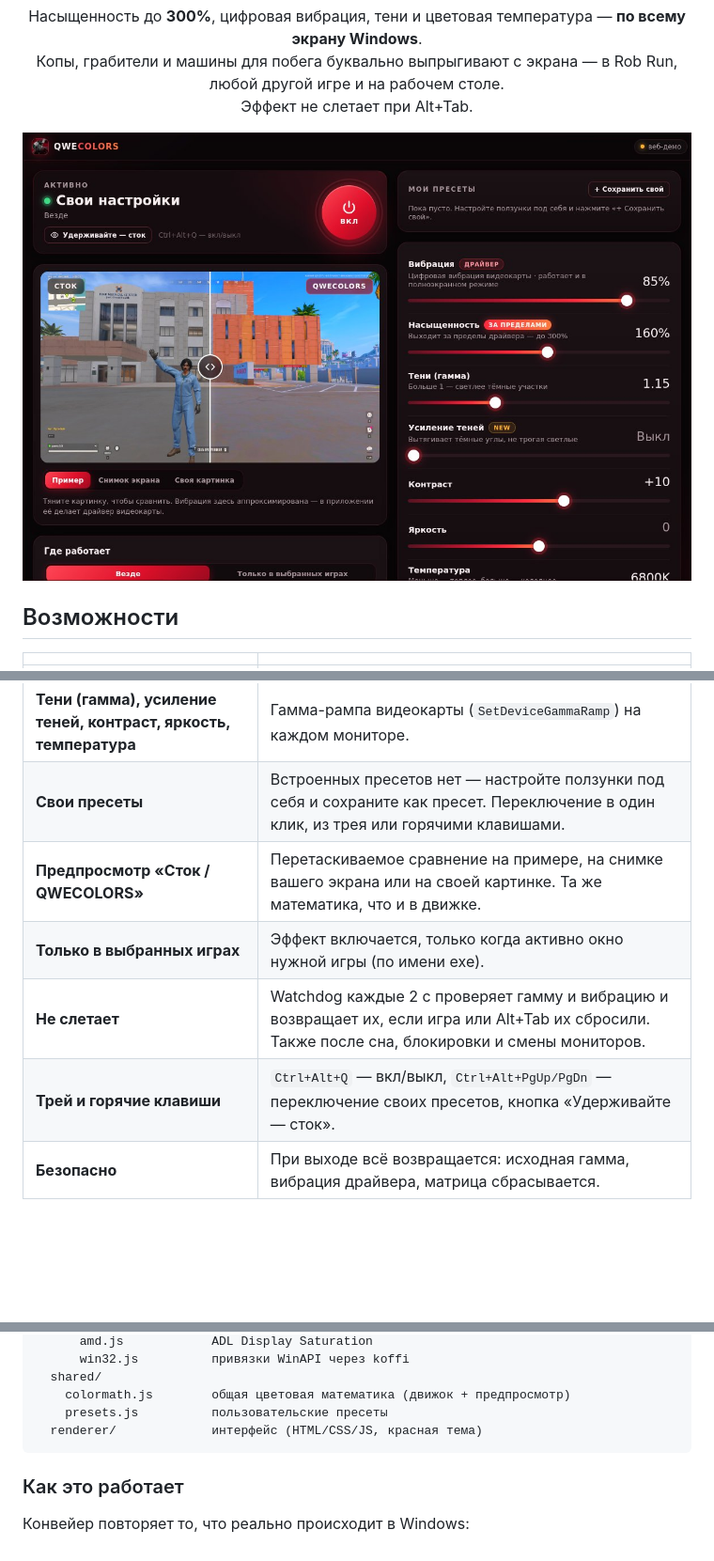
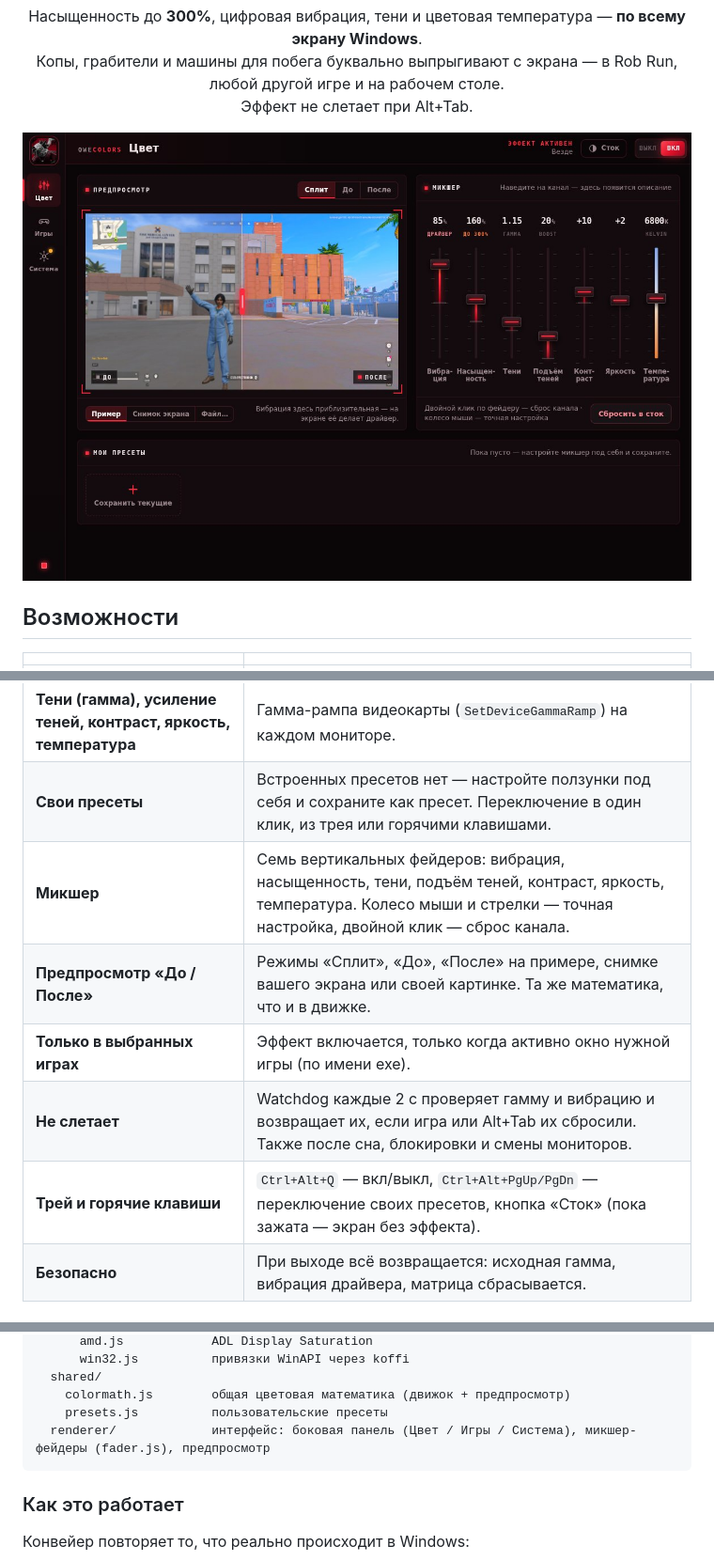
Before and after one commit to QWEES1DE/QWECOLORS, a Markdown page: README.md, 3 parts joined by grey strips. Shown at 94% size. Rendered like a GitHub page; pictures changed too: docs/screenshot.jpg; blank space fills up the shorter version.

````diff
--- a/README.md
+++ b/README.md
@@ -20,10 +20,11 @@
 | **Насыщенность до 300%** | Полноэкранная цветовая матрица Windows (Magnification API) — выходит за пределы того, что даёт драйвер. |
 | **Тени (гамма), усиление теней, контраст, яркость, температура** | Гамма-рампа видеокарты (`SetDeviceGammaRamp`) на каждом мониторе. |
 | **Свои пресеты** | Встроенных пресетов нет — настройте ползунки под себя и сохраните как пресет. Переключение в один клик, из трея или горячими клавишами. |
-| **Предпросмотр «Сток / QWECOLORS»** | Перетаскиваемое сравнение на примере, на снимке вашего экрана или на своей картинке. Та же математика, что и в движке. |
+| **Микшер** | Семь вертикальных фейдеров: вибрация, насыщенность, тени, подъём теней, контраст, яркость, температура. Колесо мыши и стрелки — точная настройка, двойной клик — сброс канала. |
+| **Предпросмотр «До / После»** | Режимы «Сплит», «До», «После» на примере, снимке вашего экрана или своей картинке. Та же математика, что и в движке. |
 | **Только в выбранных играх** | Эффект включается, только когда активно окно нужной игры (по имени exe). |
 | **Не слетает** | Watchdog каждые 2 с проверяет гамму и вибрацию и возвращает их, если игра или Alt+Tab их сбросили. Также после сна, блокировки и смены мониторов. |
-| **Трей и горячие клавиши** | `Ctrl+Alt+Q` — вкл/выкл, `Ctrl+Alt+PgUp/PgDn` — переключение своих пресетов, кнопка «Удерживайте — сток». |
+| **Трей и горячие клавиши** | `Ctrl+Alt+Q` — вкл/выкл, `Ctrl+Alt+PgUp/PgDn` — переключение своих пресетов, кнопка «Сток» (пока зажата — экран без эффекта). |
 | **Безопасно** | При выходе всё возвращается: исходная гамма, вибрация драйвера, матрица сбрасывается. |
 
 ## Установка
@@ -70,7 +71,7 @@ src/
   shared/
     colormath.js        общая цветовая математика (движок + предпросмотр)
     presets.js          пользовательские пресеты
-  renderer/             интерфейс (HTML/CSS/JS, красная тема)
+  renderer/             интерфейс: боковая панель (Цвет / Игры / Система), микшер-фейдеры (fader.js), предпросмотр
 ```
 
 ### Как это работает
````
Also changed, not shown: other parts of README.md (+1 -1 lines), 7 other files.
